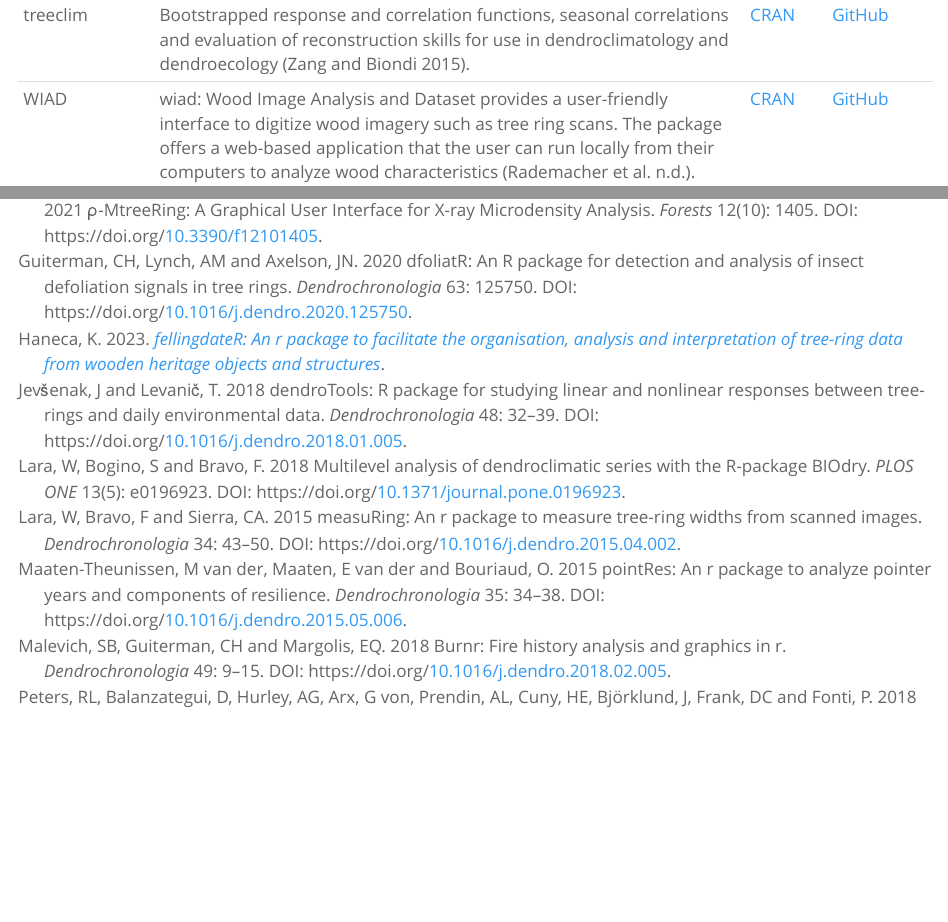
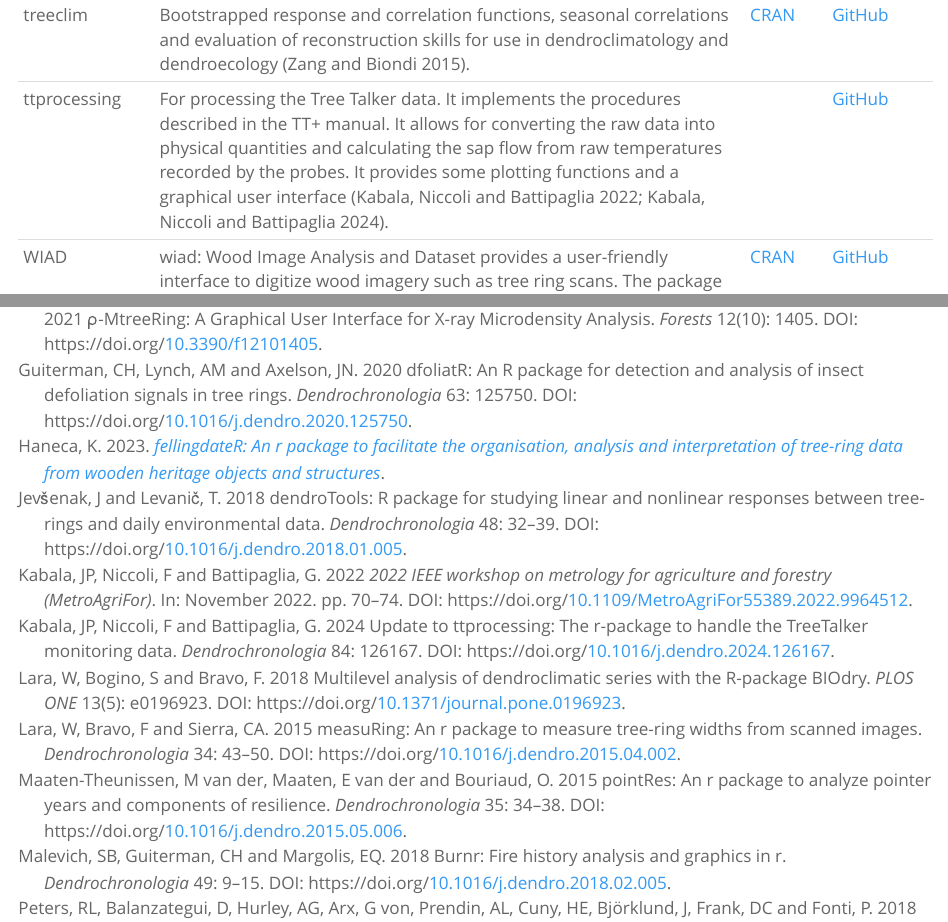
Before and after one commit to RonaldVisser/Dendro_R, a Quarto document (index.qmd): the page in a window 1100 px wide, from 3370 px down, and a second part further down, joined at a grey line. Rendered offline with R 4.5, knitr and Pandoc in place of Quarto, with nearby package versions.

Commit message:
Added ttprocessing

```diff
--- a/index.qmd
+++ b/index.qmd
@@ -88,6 +88,8 @@
 +-----------------+---------------------------------------------------------------------------------------------------------------------------------------------------------------------------------------------------------------------------------------------------------------------------------------------------------------------------------------------------------------------------------------------------------------------------------------------------------------------------------------------------------------------------------------------------------------------------------------------------------------------------------------------------------------------------------------------------------------------------------------------------+--------------------------------------------------------------------------+---------------------------------------------------------------+
 | treeclim        | Bootstrapped response and correlation functions, seasonal correlations and evaluation of reconstruction skills for use in dendroclimatology and dendroecology [@zang2015].                                                                                                                                                                                                                                                                                                                                                                                                                                                                                                                                                                        | [CRAN](https://cran.r-project.org/web/packages/treeclim/index.html)      | [GitHub](https://github.com/cszang/treeclim)                  |
 +-----------------+---------------------------------------------------------------------------------------------------------------------------------------------------------------------------------------------------------------------------------------------------------------------------------------------------------------------------------------------------------------------------------------------------------------------------------------------------------------------------------------------------------------------------------------------------------------------------------------------------------------------------------------------------------------------------------------------------------------------------------------------------+--------------------------------------------------------------------------+---------------------------------------------------------------+
+| ttprocessing    | For processing the Tree Talker data. It implements the procedures described in the TT+ manual. It allows for converting the raw data into physical quantities and calculating the sap flow from raw temperatures recorded by the probes. It provides some plotting functions and a graphical user interface [@kabala2022; @kabala2024].                                                                                                                                                                                                                                                                                                                                                                                                           |                                                                          | [GitHub](https://github.com/jpkabala96/ttprocessing)          |
++-----------------+---------------------------------------------------------------------------------------------------------------------------------------------------------------------------------------------------------------------------------------------------------------------------------------------------------------------------------------------------------------------------------------------------------------------------------------------------------------------------------------------------------------------------------------------------------------------------------------------------------------------------------------------------------------------------------------------------------------------------------------------------+--------------------------------------------------------------------------+---------------------------------------------------------------+
 | WIAD            | wiad: Wood Image Analysis and Dataset provides a user-friendly interface to digitize wood imagery such as tree ring scans. The package offers a web-based application that the user can run locally from their computers to analyze wood characteristics [@rademacher].                                                                                                                                                                                                                                                                                                                                                                                                                                                                           | [CRAN](https://cran.r-project.org/web/packages/wiad/index.html)          | [GitHub](https://github.com/bnasr/wiad/)                      |
 +-----------------+---------------------------------------------------------------------------------------------------------------------------------------------------------------------------------------------------------------------------------------------------------------------------------------------------------------------------------------------------------------------------------------------------------------------------------------------------------------------------------------------------------------------------------------------------------------------------------------------------------------------------------------------------------------------------------------------------------------------------------------------------+--------------------------------------------------------------------------+---------------------------------------------------------------+
 | xRing           | Identify and Measure Tree Rings on X-Ray Micro-Density Profiles. This package contains functions to identify tree-ring borders based on X-ray micro-density profiles and a Graphical User Interface (GUI) to visualize density profiles and correct tree-ring borders [@campelo2019].                                                                                                                                                                                                                                                                                                                                                                                                                                                             | [CRAN](https://cran.r-project.org/web/packages/xRing/index.html)         | [GitHub](https://github.com/cran/xRing){.uri}                 |
--- a/references.bib
+++ b/references.bib
@@ -304,3 +304,27 @@
 	note = {Publisher: Public Library of Science},
 	langid = {en}
 }
+
+@inproceedings{kabala2022,
+	title = {2022 IEEE Workshop on Metrology for Agriculture and Forestry (MetroAgriFor)},
+	author = {Kabala, Jerzy Piotr and Niccoli, Francesco and Battipaglia, Giovanna},
+	year = {2022},
+	month = {11},
+	date = {2022-11},
+	pages = {70--74},
+	doi = {10.1109/MetroAgriFor55389.2022.9964512},
+	url = {https://ieeexplore.ieee.org/abstract/document/9964512?casa_token=8rCZKkbECnYAAAAA:XAfwYWG2TDUMXgGfqckYTUbubm0taKGYQ7h-zZ5FvOyT6-Y3SxK9b5hbsgom6dJDTYLoc0r6KA_yXw}
+}
+
+@article{kabala2024,
+	title = {Update to ttprocessing: the R-package to handle the TreeTalker monitoring data},
+	author = {Kabala, J. P. and Niccoli, F. and Battipaglia, G.},
+	year = {2024},
+	month = {04},
+	date = {2024-04-01},
+	journal = {Dendrochronologia},
+	pages = {126167},
+	volume = {84},
+	doi = {10.1016/j.dendro.2024.126167},
+	url = {https://www.sciencedirect.com/science/article/pii/S1125786524000043}
+}
```
Also changed, not shown: 3 other files.
